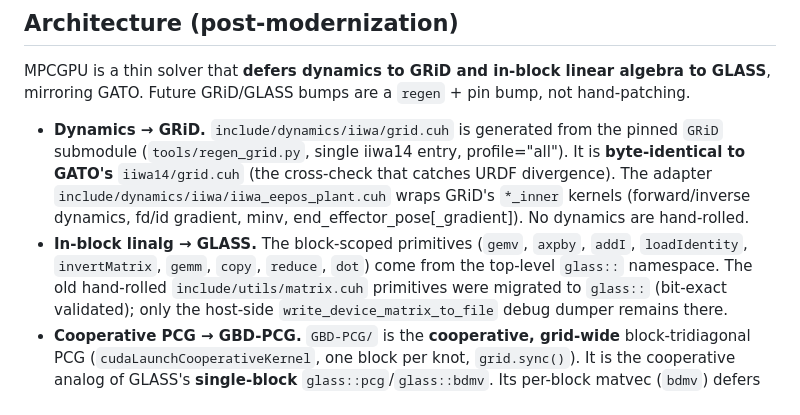
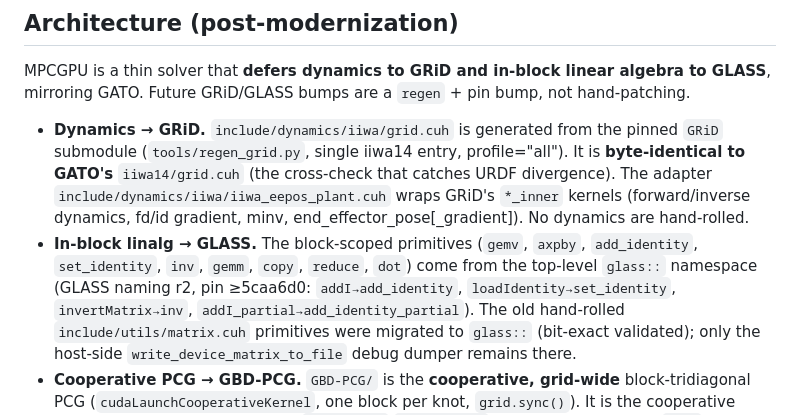
Before and after one commit to A2R-Lab/MPCGPU, a Markdown page: CLAUDE.md, the part around the change. Drawn GitHub-style.

Commit message:
CLAUDE.md: GLASS r2 primitive names

```diff
--- a/CLAUDE.md
+++ b/CLAUDE.md
@@ -13,8 +13,10 @@ GATO. Future GRiD/GLASS bumps are a `regen` + pin bump, not hand-patching.
   `iiwa14/grid.cuh` (the cross-check that catches URDF divergence). The adapter
   `include/dynamics/iiwa/iiwa_eepos_plant.cuh` wraps GRiD's `*_inner` kernels (forward/inverse dynamics,
   fd/id gradient, minv, end_effector_pose[_gradient]). No dynamics are hand-rolled.
-- **In-block linalg → GLASS.** The block-scoped primitives (`gemv`, `axpby`, `addI`, `loadIdentity`,
-  `invertMatrix`, `gemm`, `copy`, `reduce`, `dot`) come from the top-level `glass::` namespace. The old
+- **In-block linalg → GLASS.** The block-scoped primitives (`gemv`, `axpby`, `add_identity`,
+  `set_identity`, `inv`, `gemm`, `copy`, `reduce`, `dot`) come from the top-level `glass::`
+  namespace (GLASS naming r2, pin ≥5caa6d0: `addI→add_identity`, `loadIdentity→set_identity`,
+  `invertMatrix→inv`, `addI_partial→add_identity_partial`). The old
   hand-rolled `include/utils/matrix.cuh` primitives were migrated to `glass::` (bit-exact validated);
   only the host-side `write_device_matrix_to_file` debug dumper remains there.
 - **Cooperative PCG → GBD-PCG.** `GBD-PCG/` is the **cooperative, grid-wide** block-tridiagonal PCG
```
